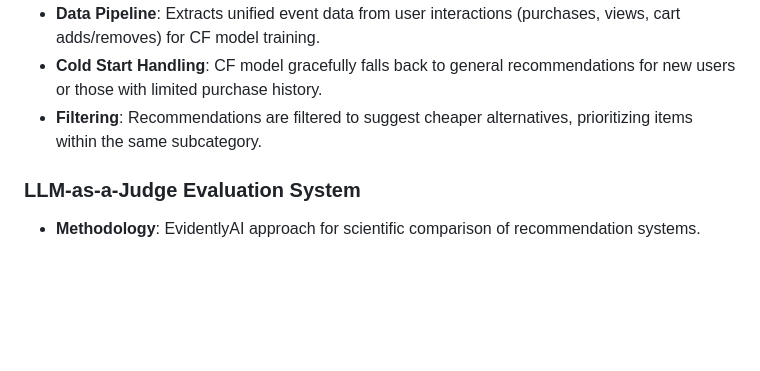
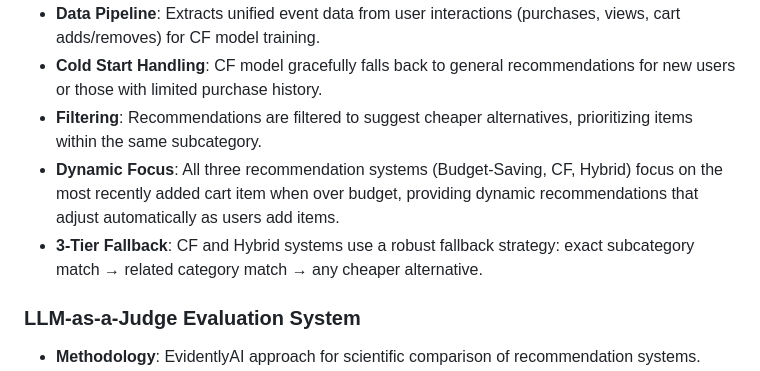
Before and after one commit to endruchiu/ai-super-market, a Markdown page: replit.md, the part around the change. Drawn GitHub-style; blank space fills up the shorter version.

Commit message:
Improve recommendation system with dynamic cart item focus and fallback logic
Enhance recommendation logic by implementing dynamic focus on the most recently added cart item for budget-related recommendations and a 3-tier fallback strategy for CF and Hybrid systems.

Replit-Commit-Author: Agent
Replit-Commit-Session-Id: cfa8f03b-d864-4daf-a928-645e6a186289
Replit-Commit-Checkpoint-Type: full_checkpoint
Replit-Commit-Screenshot-Url: https://storage.googleapis.com/screenshot-production-us-central1/8cb6f115-3b82-4b1b-8c06-a2c76f9d89b3/cfa8f03b-d864-4daf-a928-645e6a186289/kmAbnAa

```diff
--- a/replit.md
+++ b/replit.md
@@ -36,6 +36,8 @@ Preferred communication style: Simple, everyday language.
 - **Data Pipeline**: Extracts unified event data from user interactions (purchases, views, cart adds/removes) for CF model training.
 - **Cold Start Handling**: CF model gracefully falls back to general recommendations for new users or those with limited purchase history.
 - **Filtering**: Recommendations are filtered to suggest cheaper alternatives, prioritizing items within the same subcategory.
+- **Dynamic Focus**: All three recommendation systems (Budget-Saving, CF, Hybrid) focus on the most recently added cart item when over budget, providing dynamic recommendations that adjust automatically as users add items.
+- **3-Tier Fallback**: CF and Hybrid systems use a robust fallback strategy: exact subcategory match → related category match → any cheaper alternative.
 
 ### LLM-as-a-Judge Evaluation System
 - **Methodology**: EvidentlyAI approach for scientific comparison of recommendation systems.
```
